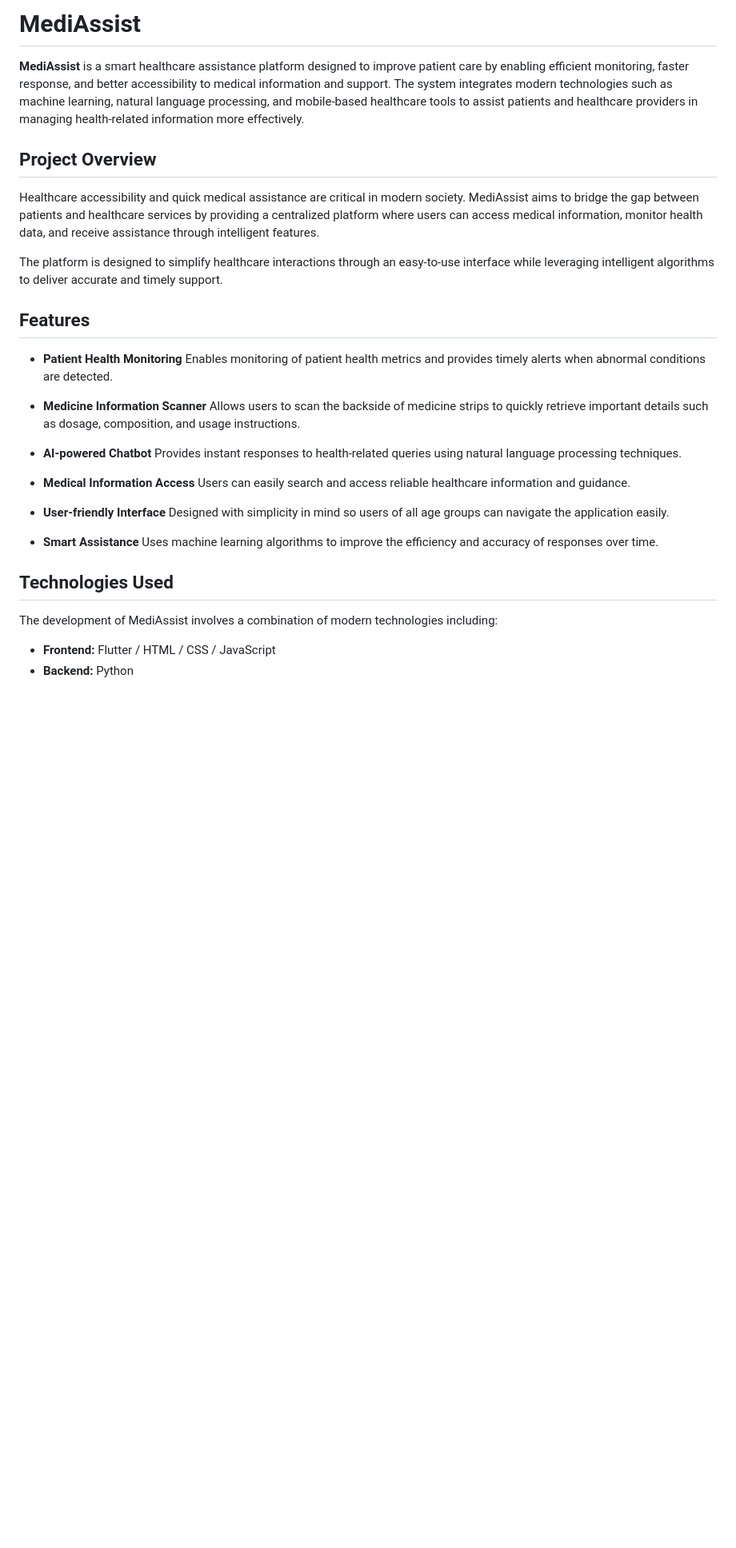
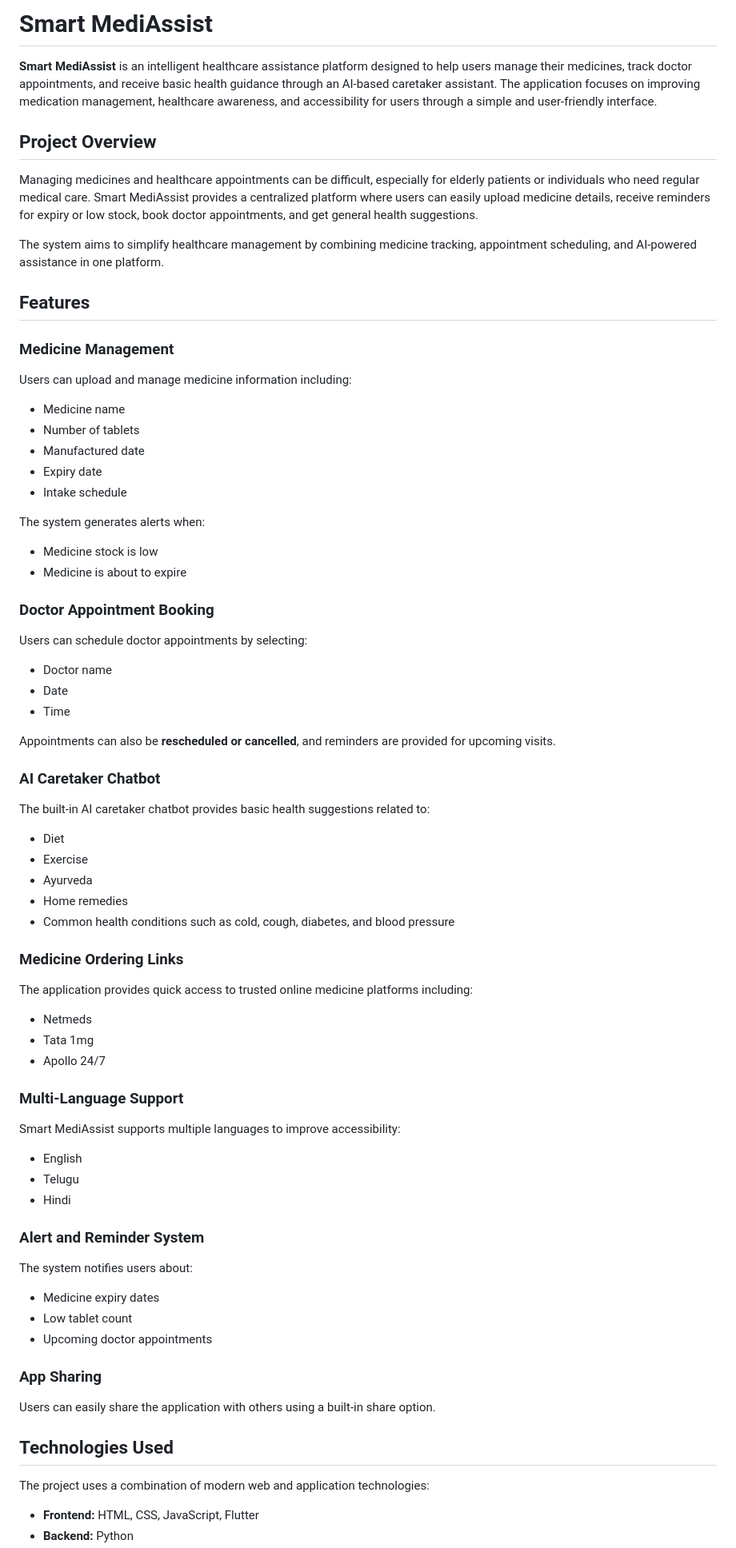
Before and after one commit to AnanyaVinnakota/MediAssist, a Markdown page: README.md, the part around one of its changes. Shown at 80% size. Drawn GitHub-style; blank space fills up the shorter version.

```diff
--- a/README.md
+++ b/README.md
@@ -1,36 +1,81 @@
-# MediAssist
+# Smart MediAssist
 
-**MediAssist** is a smart healthcare assistance platform designed to improve patient care by enabling efficient monitoring, faster response, and better accessibility to medical information and support. The system integrates modern technologies such as machine learning, natural language processing, and mobile-based healthcare tools to assist patients and healthcare providers in managing health-related information more effectively.
+**Smart MediAssist** is an intelligent healthcare assistance platform designed to help users manage their medicines, track doctor appointments, and receive basic health guidance through an AI-based caretaker assistant. The application focuses on improving medication management, healthcare awareness, and accessibility for users through a simple and user-friendly interface.
 
 ## Project Overview
 
-Healthcare accessibility and quick medical assistance are critical in modern society. MediAssist aims to bridge the gap between patients and healthcare services by providing a centralized platform where users can access medical information, monitor health data, and receive assistance through intelligent features.
+Managing medicines and healthcare appointments can be difficult, especially for elderly patients or individuals who need regular medical care. Smart MediAssist provides a centralized platform where users can easily upload medicine details, receive reminders for expiry or low stock, book doctor appointments, and get general health suggestions.
 
-The platform is designed to simplify healthcare interactions through an easy-to-use interface while leveraging intelligent algorithms to deliver accurate and timely support.
+The system aims to simplify healthcare management by combining medicine tracking, appointment scheduling, and AI-powered assistance in one platform.
 
 ## Features
 
-* **Patient Health Monitoring**
-  Enables monitoring of patient health metrics and provides timely alerts when abnormal conditions are detected.
+### Medicine Management
 
-* **Medicine Information Scanner**
-  Allows users to scan the backside of medicine strips to quickly retrieve important details such as dosage, composition, and usage instructions.
+Users can upload and manage medicine information including:
 
-* **AI-powered Chatbot**
-  Provides instant responses to health-related queries using natural language processing techniques.
+* Medicine name
+* Number of tablets
+* Manufactured date
+* Expiry date
+* Intake schedule
 
-* **Medical Information Access**
-  Users can easily search and access reliable healthcare information and guidance.
+The system generates alerts when:
 
-* **User-friendly Interface**
-  Designed with simplicity in mind so users of all age groups can navigate the application easily.
+* Medicine stock is low
+* Medicine is about to expire
 
-* **Smart Assistance**
-  Uses machine learning algorithms to improve the efficiency and accuracy of responses over time.
+### Doctor Appointment Booking
+
+Users can schedule doctor appointments by selecting:
+
+* Doctor name
+* Date
+* Time
+
+Appointments can also be **rescheduled or cancelled**, and reminders are provided for upcoming visits.
+
+### AI Caretaker Chatbot
+
+The built-in AI caretaker chatbot provides basic health suggestions related to:
+
+* Diet
+* Exercise
+* Ayurveda
+* Home remedies
+* Common health conditions such as cold, cough, diabetes, and blood pressure
+
+### Medicine Ordering Links
+
+The application provides quick access to trusted online medicine platforms including:
+
+* Netmeds
+* Tata 1mg
+* Apollo 24/7
+
+### Multi-Language Support
+
+Smart MediAssist supports multiple languages to improve accessibility:
+
+* English
+* Telugu
+* Hindi
+
+### Alert and Reminder System
+
+The system notifies users about:
+
+* Medicine expiry dates
+* Low tablet count
+* Upcoming doctor appointments
+
+### App Sharing
+
+Users can easily share the application with others using a built-in share option.
 
 ## Technologies Used
 
-The development of MediAssist involves a combination of modern technologies including:
+The project uses a combination of modern web and application technologies:
 
-* **Frontend:** Flutter / HTML / CSS / JavaScript
+* **Frontend:** HTML, CSS, JavaScript, Flutter
 * **Backend:** Python
```
Also changed, not shown: other parts of README.md (+16 -12 lines).
